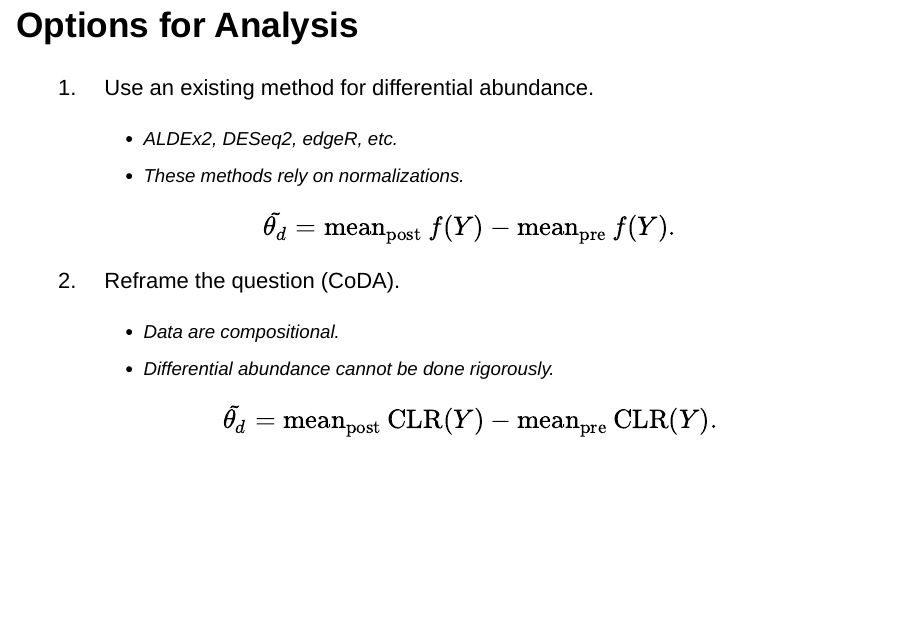
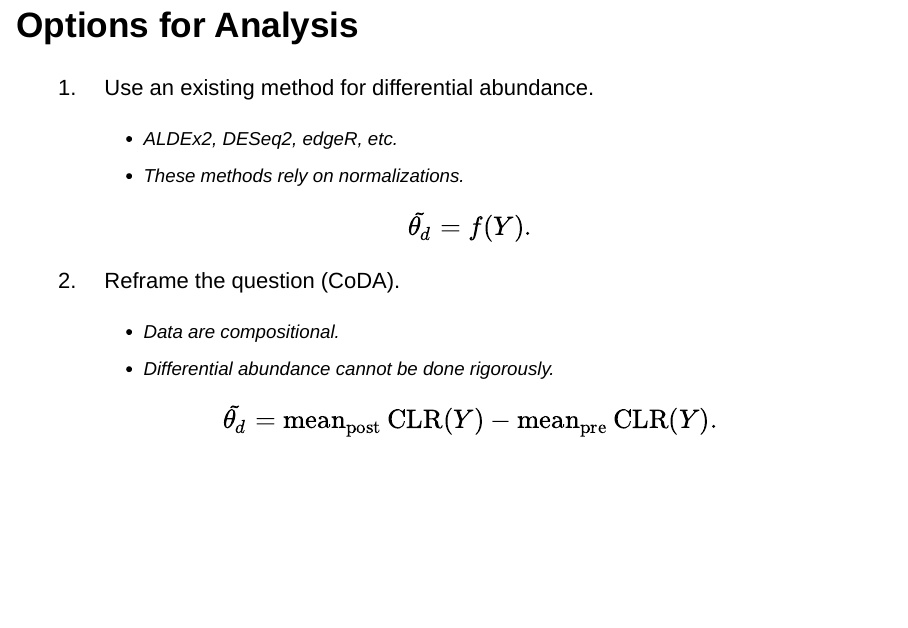
Before and after one commit to michellepistner/DAWG_workshop, an R Markdown document (slides/dawg_presentation.Rmd): page 9 of 61. Rendered offline with R 4.5, knitr and Pandoc, with nearby package versions; drawn as Slidy slides in place of the format the file asks for.

Commit message:
final update for slides

```diff
--- a/slides/dawg_presentation.Rmd
+++ b/slides/dawg_presentation.Rmd
@@ -64,7 +64,7 @@ knitr::include_graphics("figures/disconnect-question.jpg")
     - ALDEx2, DESeq2, edgeR, etc.
     - These methods rely on *normalizations*.
 
-    $$\tilde{\theta_d} = \mathrm{mean}_{\mathrm{post}} \, f(Y) - \mathrm{mean}_{\mathrm{pre}} \, f(Y).$$
+    $$\tilde{\theta_d} =  f(Y).$$
 
 2. Reframe the question (CoDA).
     - Data are compositional.
```
